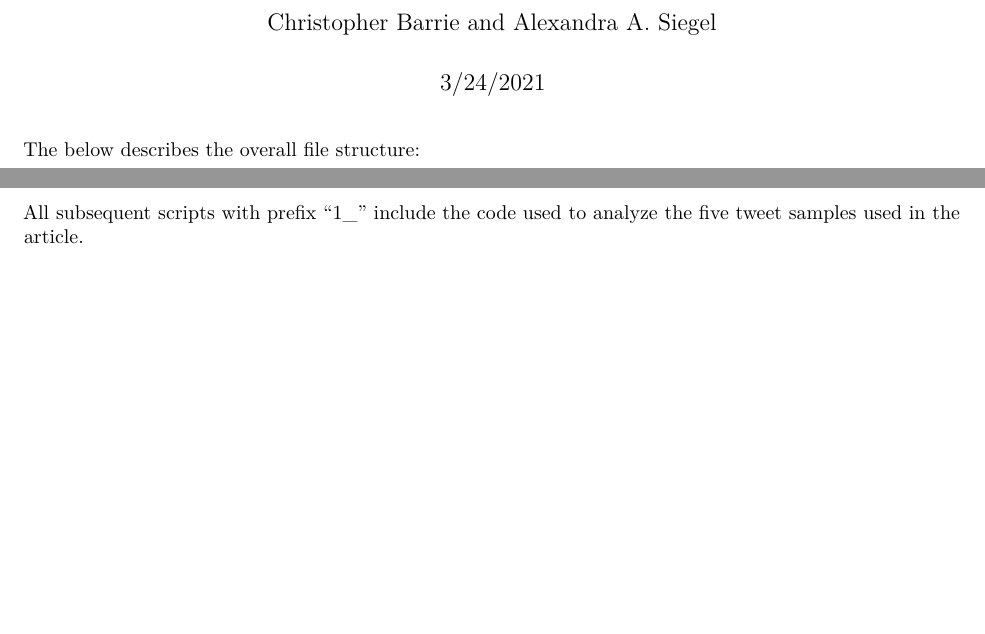
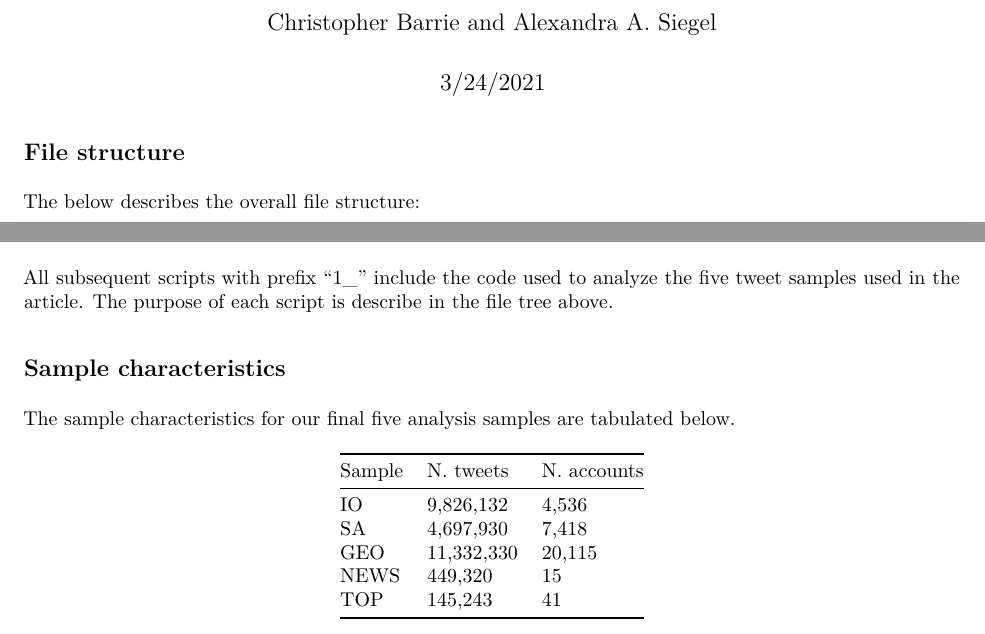
Before and after one commit to cjbarrie/kingdomtrolls, an R Markdown document (README.Rmd): two parts of pages 1 and 3 of 3, joined at a grey line, cut so that both start at the same text, the shorter picture padded with empty space. The pictures show the output file README.pdf that the author committed with the source.

Commit message:
Update README.Rmd

```diff
--- a/README.Rmd
+++ b/README.Rmd
@@ -6,6 +6,8 @@ output:
   pdf_document:
     latex_engine: xelatex
 ---
+
+## File structure
 
 The below describes the overall file structure:
 
@@ -94,4 +98,3 @@ The scripts numbered with prefix "0_"are included in these replication files for
 
 As such, we provide an additional script "1_00_hydrate_analysis_data.R" that can be used to hydrate tweets IDs for all non-IO datasets; i.e., the SA, GEO, NEWS, and TOP samples. It is worth noting that hydrating these tweets will not result in exactly the same sample sizes or tweets as tweets that have subsequently been deleted will not be retrievable. We also provide the IDs for the IO tweets, which will save researchers time if they wish to filter the Saudi Arabia IO tweets provided by Twitter Transparency to include only those tweets we include in our analyses. Example scripts for how to do this are also provided.
 
-All subsequent scripts with prefix "1_" include the code used to analyze the five tweet samples used in the article.
@@ -97,0 +103,15 @@ All subsequent scripts with prefix "1_" include the code used to analyze the fiv
+All subsequent scripts with prefix "1_" include the code used to analyze the five tweet samples used in the article. The purpose of each script is describe in the file tree above.
+
+
+## Sample characteristics
+
+The sample characteristics for our final five analysis samples are tabulated below.
+
+
+| Sample      | N. tweets | N. accounts |
+| ----------- | ----------- | ----------- |
+| IO     | 9,826,132    | 4,536 |
+| SA | 4,697,930 |  7,418 |
+| GEO | 11,332,330 |  20,115 |
+| NEWS | 449,320 |  15 |
+| TOP | 145,243 |  41 |
```
Also changed, not shown: README.pdf, README.Rmd (4 more changed lines).
